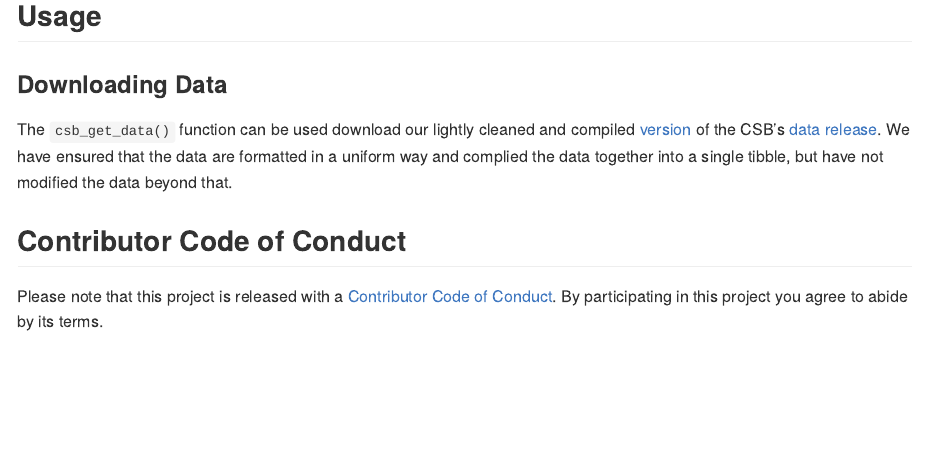
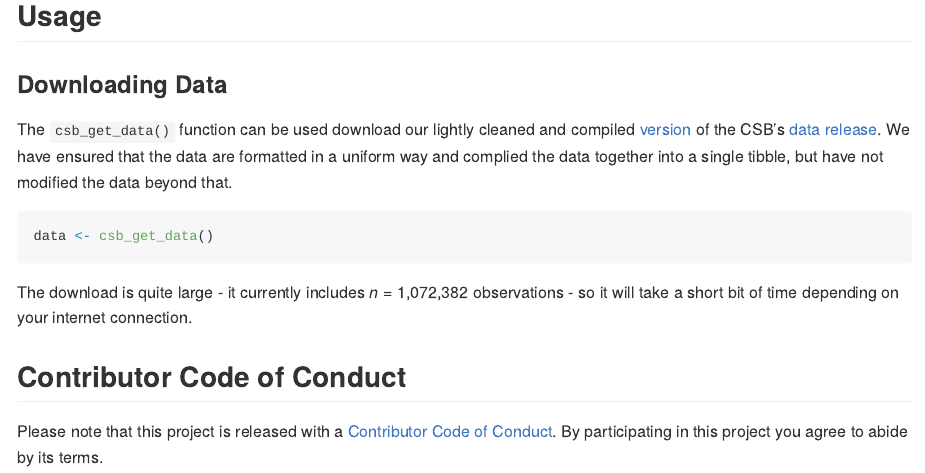
Before and after one commit to slu-openGIS/stlcsb, an R Markdown document (README.Rmd): the page in a window 1100 px wide, from 420 px down. Rendered offline with R 4.5, knitr and Pandoc, with nearby package versions; badge pictures from the web are left out.

Commit message:
knit README

````diff
--- a/README.Rmd
+++ b/README.Rmd
@@ -31,5 +31,11 @@ devtools::install_github("slu-openGIS/stlcsb")
 ### Downloading Data
 The `csb_get_data()` function can be used download our lightly cleaned and compiled [version](https://github.com/slu-openGIS/STL_CSB_RawRequests) of the CSB's [data release](https://www.stlouis-mo.gov/data/service-requests.cfm). We have ensured that the data are formatted in a uniform way and complied the data together into a single tibble, but have not modified the data beyond that.
 
+```{r download-example, eval = FALSE}
+data <- csb_get_data()
+```
+
+The download is quite large - it currently includes *n* = 1,072,382 observations - so it will take a short bit of time depending on your internet connection.
+
 ## Contributor Code of Conduct
 Please note that this project is released with a [Contributor Code of Conduct](CODE_OF_CONDUCT.md). By participating in this project you agree to abide by its terms.
````
Also changed, not shown: README.md.
